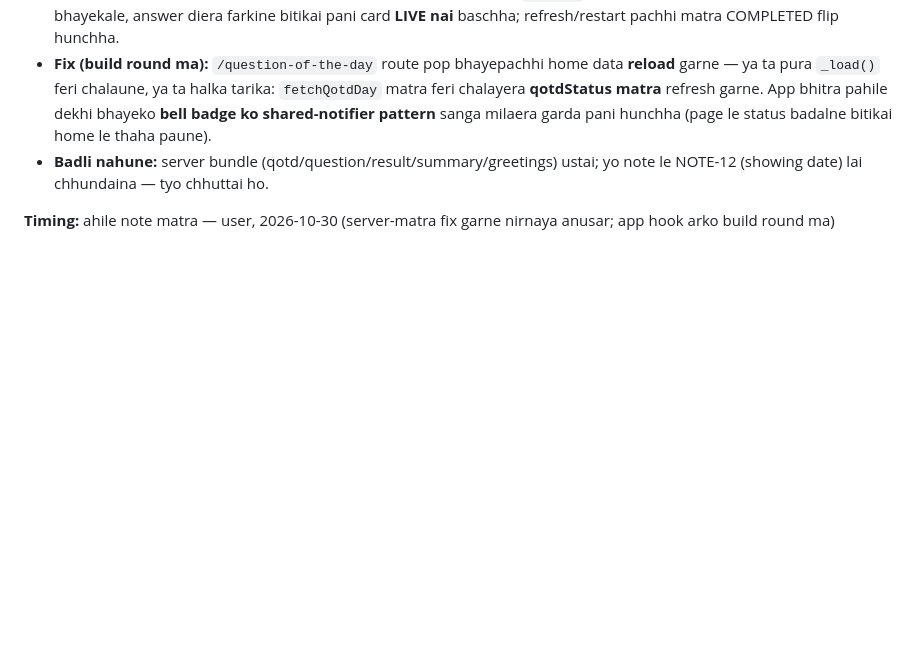
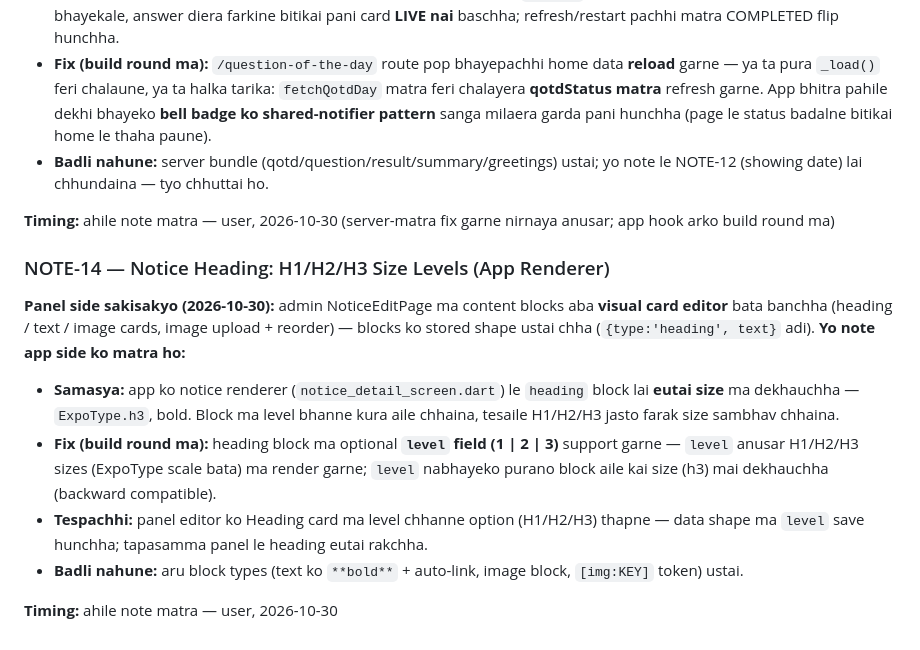
Before and after one commit to Engineeringhub04/Loksewa-Solution, a Markdown page: remaining-points.md, the part around the change. Drawn GitHub-style; blank space fills up the shorter version.

Commit message:
NOTE-14: notice heading H1/H2/H3 levels (app renderer note)

```diff
--- a/remaining-points.md
+++ b/remaining-points.md
@@ -55,3 +55,13 @@ User ko design (2026-10-29 discuss). Sangai decide bhayeko admin-side design: we
 - **Badli nahune:** server bundle (qotd/question/result/summary/greetings) ustai; yo note le NOTE-12 (showing date) lai chhundaina — tyo chhuttai ho.
 
 **Timing:** ahile note matra — user, 2026-10-30 (server-matra fix garne nirnaya anusar; app hook arko build round ma)
+
+### NOTE-14 — Notice Heading: H1/H2/H3 Size Levels (App Renderer)
+**Panel side sakisakyo (2026-10-30):** admin NoticeEditPage ma content blocks aba **visual card editor** bata banchha (heading / text / image cards, image upload + reorder) — blocks ko stored shape ustai chha (`{type:'heading', text}` adi). **Yo note app side ko matra ho:**
+
+- **Samasya:** app ko notice renderer (`notice_detail_screen.dart`) le `heading` block lai **eutai size** ma dekhauchha — `ExpoType.h3`, bold. Block ma level bhanne kura aile chhaina, tesaile H1/H2/H3 jasto farak size sambhav chhaina.
+- **Fix (build round ma):** heading block ma optional **`level` field (1 | 2 | 3)** support garne — `level` anusar H1/H2/H3 sizes (ExpoType scale bata) ma render garne; `level` nabhayeko purano block aile kai size (h3) mai dekhauchha (backward compatible).
+- **Tespachhi:** panel editor ko Heading card ma level chhanne option (H1/H2/H3) thapne — data shape ma `level` save hunchha; tapasamma panel le heading eutai rakchha.
+- **Badli nahune:** aru block types (text ko `**bold**` + auto-link, image block, `[img:KEY]` token) ustai.
+
+**Timing:** ahile note matra — user, 2026-10-30
```
